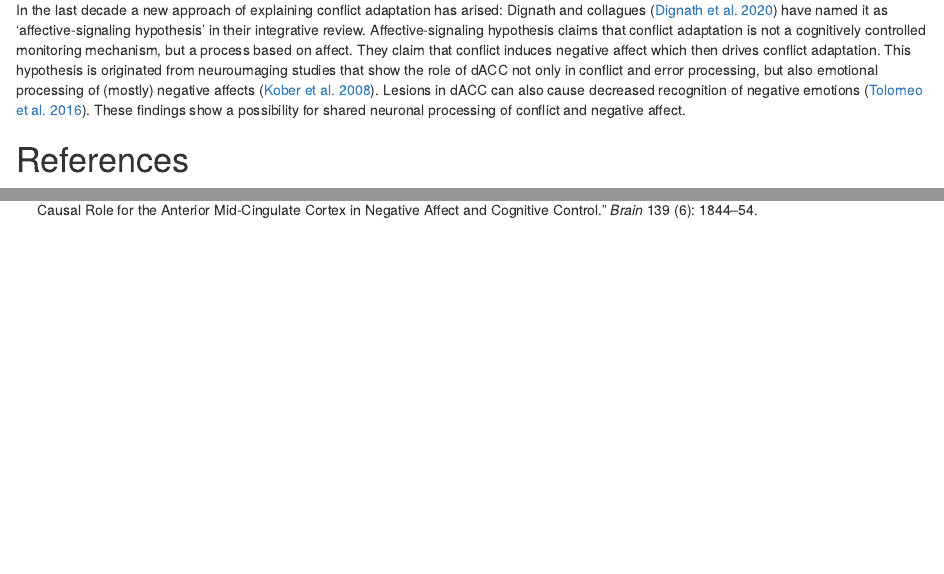
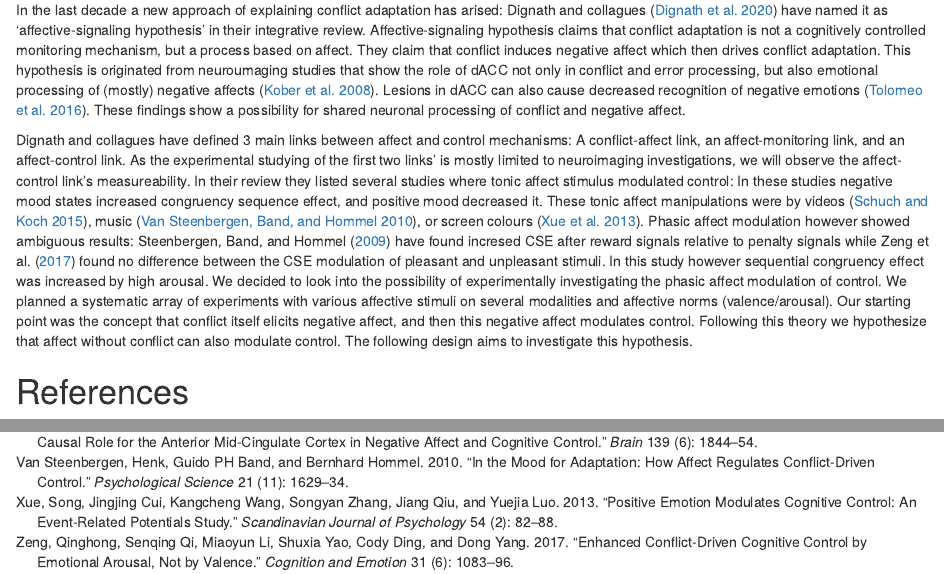
Before and after one commit to mibognar/affective_signaling, an R Markdown document (manuscript.Rmd): the page in a window 1100 px wide, from 620 px down, and a second part further down, joined at a grey line. Rendered offline with R 4.5, knitr and Pandoc, with nearby package versions.

Commit message:
submission version

```diff
--- a/manuscript.Rmd
+++ b/manuscript.Rmd
@@ -4,7 +4,7 @@ author: "Miklos Bognar"
 date: '2020-12-08'
 output:
   html_document: default
-link-citations: true
+link-citations: yes
 bibliography: ref.bib
 biblio-style: apalike
 ---
@@ -22,6 +22,9 @@ A prominent explanation of Gratton-effect is conflict monitoring theory, which c
 In the last decade a new approach of explaining conflict adaptation has arised: Dignath and collagues [@dignath2020conflict] have named it as 'affective-signaling hypothesis' in their integrative review. Affective-signaling hypothesis claims that conflict adaptation is not a cognitively controlled monitoring mechanism, but a process based on affect. They claim that conflict induces negative affect which then drives conflict adaptation.
 This hypothesis is originated from neuroumaging studies that show the role of dACC not only in conflict and error processing, but also emotional processing of (mostly) negative affects [@kober2008functional]. Lesions in dACC can also cause decreased recognition of negative emotions [@tolomeo2016causal]. These findings show a possibility for shared neuronal processing of conflict and negative affect.
 
+Dignath and collagues have defined 3 main links between affect and control mechanisms: A conflict-affect link, an affect-monitoring link, and an affect-control link. As the experimental studying of the first two links' is mostly limited to neuroimaging investigations, we will observe the affect-control link's measureability. In their review they listed  several studies where tonic affect stimulus modulated control: In these studies negative mood states increased congruency sequence effect, and positive mood decreased it. These tonic affect manipulations were by videos [@schuch2015mood], music [@van2010mood], or screen colours [@xue2013positive].
+Phasic affect modulation however showed ambiguous results: @steenbergen2009reward have found incresed CSE after reward signals relative to penalty signals while @zeng2017enhanced found no difference between the CSE modulation of pleasant and unpleasant stimuli. In this study however sequential congruency effect was increased by high arousal.
+We decided to look into the possibility of experimentally investigating the phasic affect modulation of control. We planned a systematic array of experiments with various affective stimuli on several modalities and affective norms (valence/arousal). Our starting point was the concept that conflict itself elicits negative affect, and then this negative affect modulates control. Following this theory we hypothesize that affect without conflict can also modulate control. The following design aims to investigate this hypothesis.
 
 
 # References
--- a/ref.bib
+++ b/ref.bib
@@ -103,3 +103,58 @@
   year={2016},
   publisher={Oxford University Press}
 }
+
+@article{schuch2015mood,
+  title={Mood states influence cognitive control: The case of conflict adaptation},
+  author={Schuch, Stefanie and Koch, Iring},
+  journal={Psychological Research},
+  volume={79},
+  number={5},
+  pages={759--772},
+  year={2015},
+  publisher={Springer}
+}
+
+@article{van2010mood,
+  title={In the mood for adaptation: How affect regulates conflict-driven control},
+  author={Van Steenbergen, Henk and Band, Guido PH and Hommel, Bernhard},
+  journal={Psychological Science},
+  volume={21},
+  number={11},
+  pages={1629--1634},
+  year={2010},
+  publisher={Sage Publications Sage CA: Los Angeles, CA}
+}
+
+@article{xue2013positive,
+  title={Positive emotion modulates cognitive control: An event-related potentials study},
+  author={Xue, Song and Cui, Jingjing and Wang, Kangcheng and Zhang, Songyan and Qiu, Jiang and Luo, Yuejia},
+  journal={Scandinavian journal of psychology},
+  volume={54},
+  number={2},
+  pages={82--88},
+  year={2013},
+  publisher={Wiley Online Library}
+}
+
+@article{steenbergen2009reward,
+  title={Reward counteracts conflict adaptation: Evidence for a role of affect in executive control},
+  author={Steenbergen, Henk van and Band, Guido PH and Hommel, Bernhard},
+  journal={Psychological Science},
+  volume={20},
+  number={12},
+  pages={1473--1477},
+  year={2009},
+  publisher={Sage Publications Sage CA: Los Angeles, CA}
+}
+
+@article{zeng2017enhanced,
+  title={Enhanced conflict-driven cognitive control by emotional arousal, not by valence},
+  author={Zeng, Qinghong and Qi, Senqing and Li, Miaoyun and Yao, Shuxia and Ding, Cody and Yang, Dong},
+  journal={Cognition and emotion},
+  volume={31},
+  number={6},
+  pages={1083--1096},
+  year={2017},
+  publisher={Taylor \& Francis}
+}
```
Also changed, not shown: index.html.
